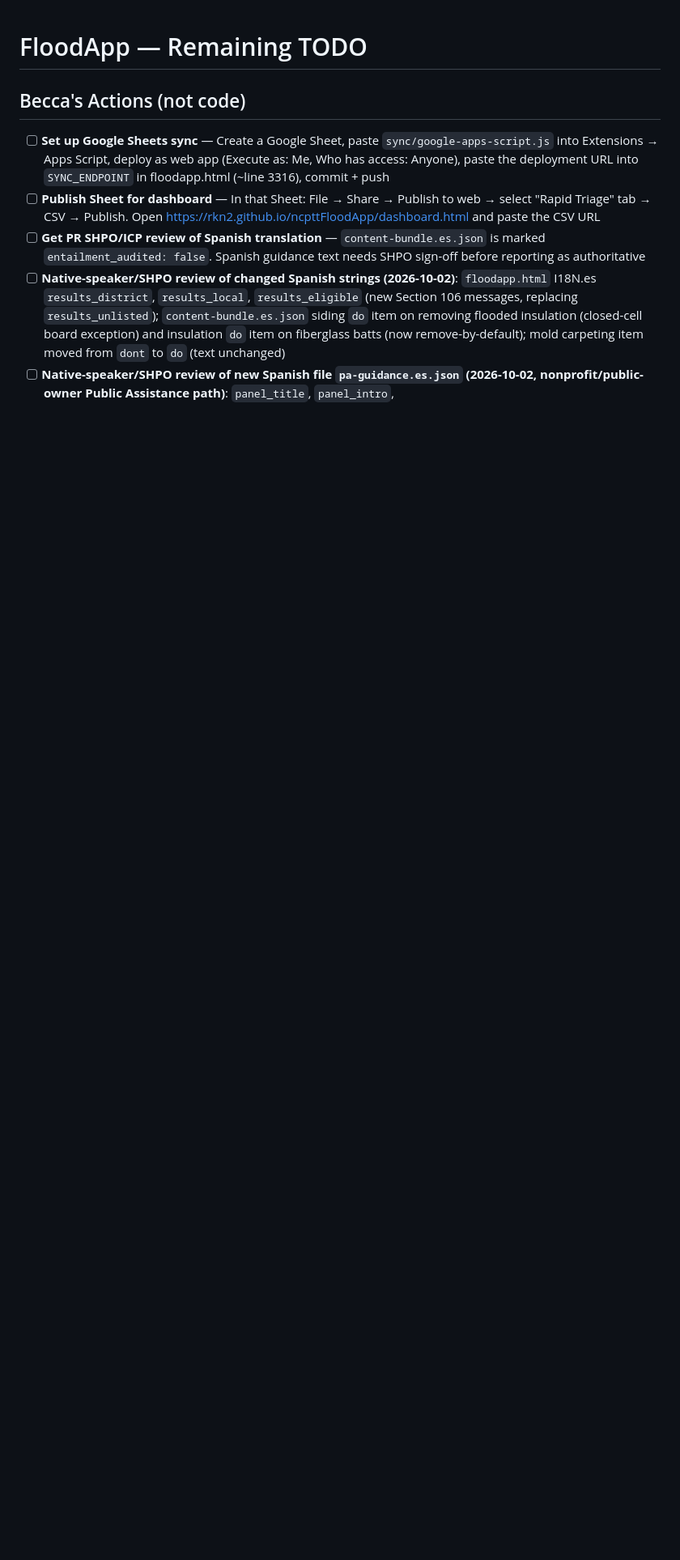
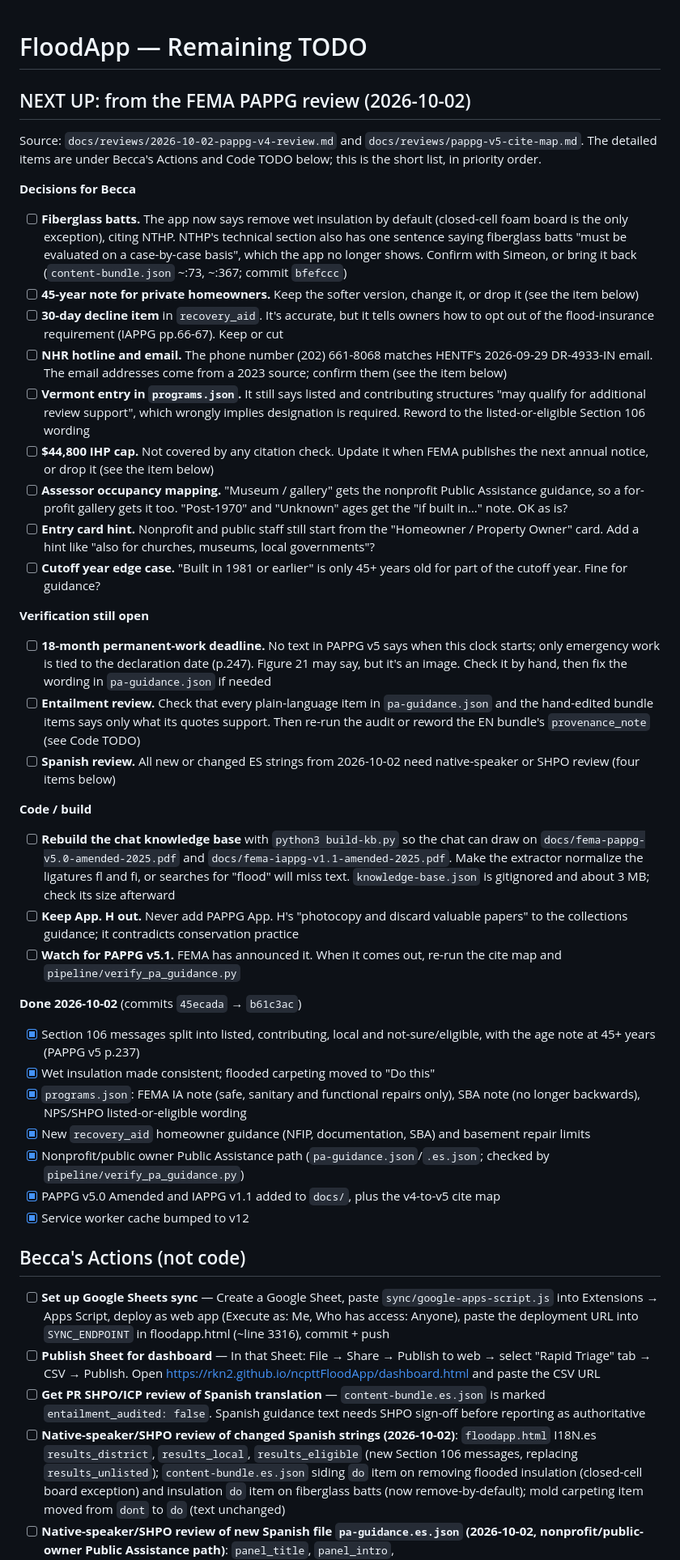
Before and after one commit to rkn2/ncpttFloodApp, a Markdown page: TODO.md, the part around the change. Shown at 81% size. Rendered like a GitHub page; blank space fills up the shorter version.

Commit message:
TODO: consolidate next steps from the PAPPG review
Claude-Session: https://claude.ai/code/session_01DpkwpUm8airwEt5ezKY5gw

```diff
--- a/TODO.md
+++ b/TODO.md
@@ -1,4 +1,38 @@
 # FloodApp — Remaining TODO
+
+## NEXT UP: from the FEMA PAPPG review (2026-10-02)
+
+Source: `docs/reviews/2026-10-02-pappg-v4-review.md` and `docs/reviews/pappg-v5-cite-map.md`. The detailed items are under Becca's Actions and Code TODO below; this is the short list, in priority order.
+
+**Decisions for Becca**
+- [ ] **Fiberglass batts.** The app now says remove wet insulation by default (closed-cell foam board is the only exception), citing NTHP. NTHP's technical section also has one sentence saying fiberglass batts "must be evaluated on a case-by-case basis", which the app no longer shows. Confirm with Simeon, or bring it back (`content-bundle.json` ~:73, ~:367; commit `bfefccc`)
+- [ ] **45-year note for private homeowners.** Keep the softer version, change it, or drop it (see the item below)
+- [ ] **30-day decline item** in `recovery_aid`. It's accurate, but it tells owners how to opt out of the flood-insurance requirement (IAPPG pp.66-67). Keep or cut
+- [ ] **NHR hotline and email.** The phone number (202) 661-8068 matches HENTF's 2026-09-29 DR-4933-IN email. The email addresses come from a 2023 source; confirm them (see the item below)
+- [ ] **Vermont entry in `programs.json`.** It still says listed and contributing structures "may qualify for additional review support", which wrongly implies designation is required. Reword to the listed-or-eligible Section 106 wording
+- [ ] **$44,800 IHP cap.** Not covered by any citation check. Update it when FEMA publishes the next annual notice, or drop it (see the item below)
+- [ ] **Assessor occupancy mapping.** "Museum / gallery" gets the nonprofit Public Assistance guidance, so a for-profit gallery gets it too. "Post-1970" and "Unknown" ages get the "if built in…" note. OK as is?
+- [ ] **Entry card hint.** Nonprofit and public staff still start from the "Homeowner / Property Owner" card. Add a hint like "also for churches, museums, local governments"?
+- [ ] **Cutoff year edge case.** "Built in 1981 or earlier" is only 45+ years old for part of the cutoff year. Fine for guidance?
+
+**Verification still open**
+- [ ] **18-month permanent-work deadline.** No text in PAPPG v5 says when this clock starts; only emergency work is tied to the declaration date (p.247). Figure 21 may say, but it's an image. Check it by hand, then fix the wording in `pa-guidance.json` if needed
+- [ ] **Entailment review.** Check that every plain-language item in `pa-guidance.json` and the hand-edited bundle items says only what its quotes support. Then re-run the audit or reword the EN bundle's `provenance_note` (see Code TODO)
+- [ ] **Spanish review.** All new or changed ES strings from 2026-10-02 need native-speaker or SHPO review (four items below)
+
+**Code / build**
+- [ ] **Rebuild the chat knowledge base** with `python3 build-kb.py` so the chat can draw on `docs/fema-pappg-v5.0-amended-2025.pdf` and `docs/fema-iappg-v1.1-amended-2025.pdf`. Make the extractor normalize the ligatures ﬂ and ﬁ, or searches for "flood" will miss text. `knowledge-base.json` is gitignored and about 3 MB; check its size afterward
+- [ ] **Keep App. H out.** Never add PAPPG App. H's "photocopy and discard valuable papers" to the collections guidance; it contradicts conservation practice
+- [ ] **Watch for PAPPG v5.1.** FEMA has announced it. When it comes out, re-run the cite map and `pipeline/verify_pa_guidance.py`
+
+**Done 2026-10-02** (commits `45ecada` → `b61c3ac`)
+- [x] Section 106 messages split into listed, contributing, local and not-sure/eligible, with the age note at 45+ years (PAPPG v5 p.237)
+- [x] Wet insulation made consistent; flooded carpeting moved to "Do this"
+- [x] `programs.json`: FEMA IA note (safe, sanitary and functional repairs only), SBA note (no longer backwards), NPS/SHPO listed-or-eligible wording
+- [x] New `recovery_aid` homeowner guidance (NFIP, documentation, SBA) and basement repair limits
+- [x] Nonprofit/public owner Public Assistance path (`pa-guidance.json`/`.es.json`; checked by `pipeline/verify_pa_guidance.py`)
+- [x] PAPPG v5.0 Amended and IAPPG v1.1 added to `docs/`, plus the v4-to-v5 cite map
+- [x] Service worker cache bumped to v12
 
 ## Becca's Actions (not code)
 
```
